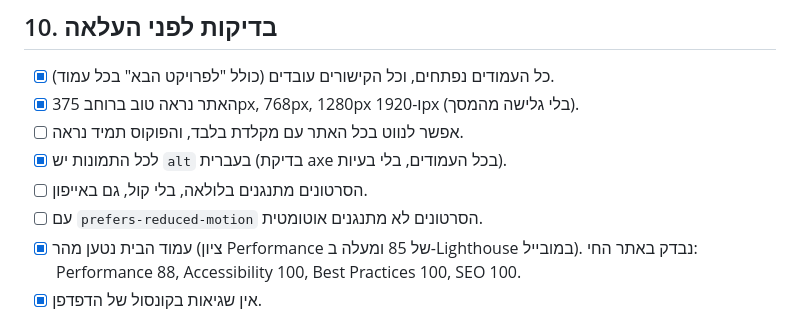
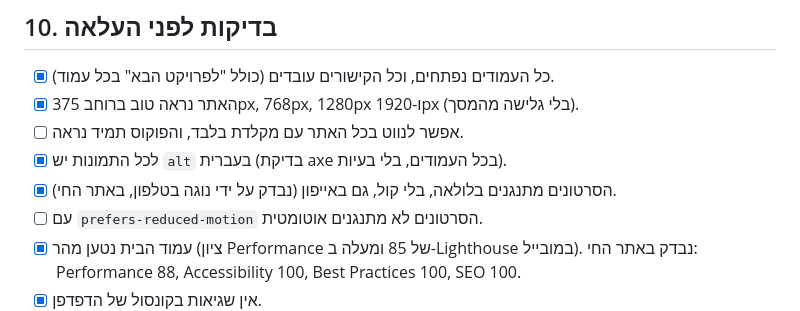
Before and after one commit to noga12771-pixel/noga12771-pixel.github.io, a Markdown page: CLAUDE.md, the part around the change. GitHub-like rendering.

Commit message:
האפיון: הסרטונים נבדקו בטלפון באתר החי
Co-Authored-By: Claude Opus 5.5 <noreply@anthropic.com>

```diff
--- a/CLAUDE.md
+++ b/CLAUDE.md
@@ -654,7 +654,7 @@ Adobe Creative Suite, Figma, Procreate, Midjourney
 - [x] האתר נראה טוב ברוחב 375px, 768px, 1280px ו-1920px (בלי גלישה מהמסך).
 - [ ] אפשר לנווט בכל האתר עם מקלדת בלבד, והפוקוס תמיד נראה.
 - [x] לכל התמונות יש `alt` בעברית (בדיקת axe בכל העמודים, בלי בעיות).
-- [ ] הסרטונים מתנגנים בלולאה, בלי קול, גם באייפון.
+- [x] הסרטונים מתנגנים בלולאה, בלי קול, גם באייפון (נבדק על ידי נוגה בטלפון, באתר החי).
 - [ ] עם `prefers-reduced-motion` הסרטונים לא מתנגנים אוטומטית.
 - [x] עמוד הבית נטען מהר (ציון Performance של 85 ומעלה ב-Lighthouse במובייל). נבדק באתר החי: Performance 88, Accessibility 100, Best Practices 100, SEO 100.
 - [x] אין שגיאות בקונסול של הדפדפן.
```
